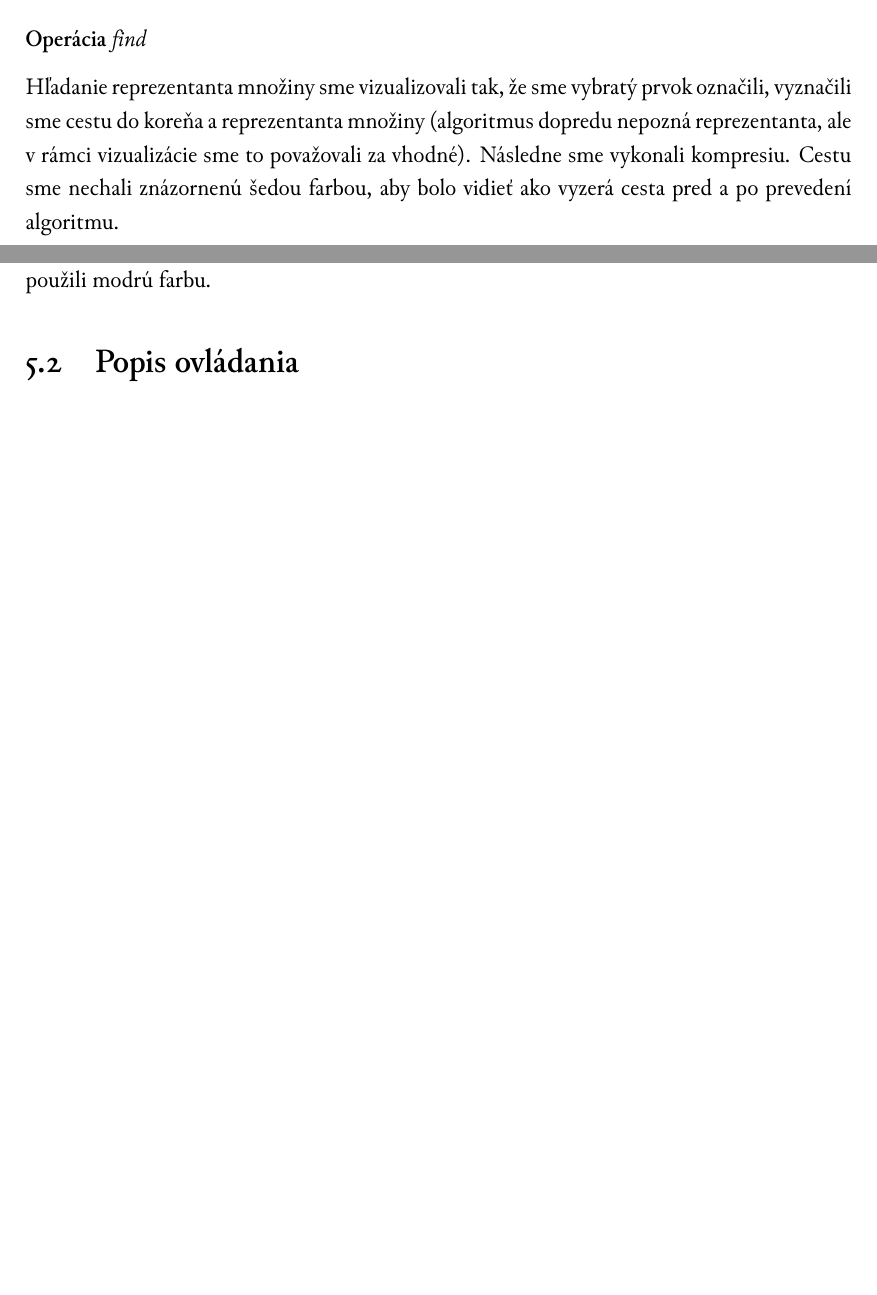
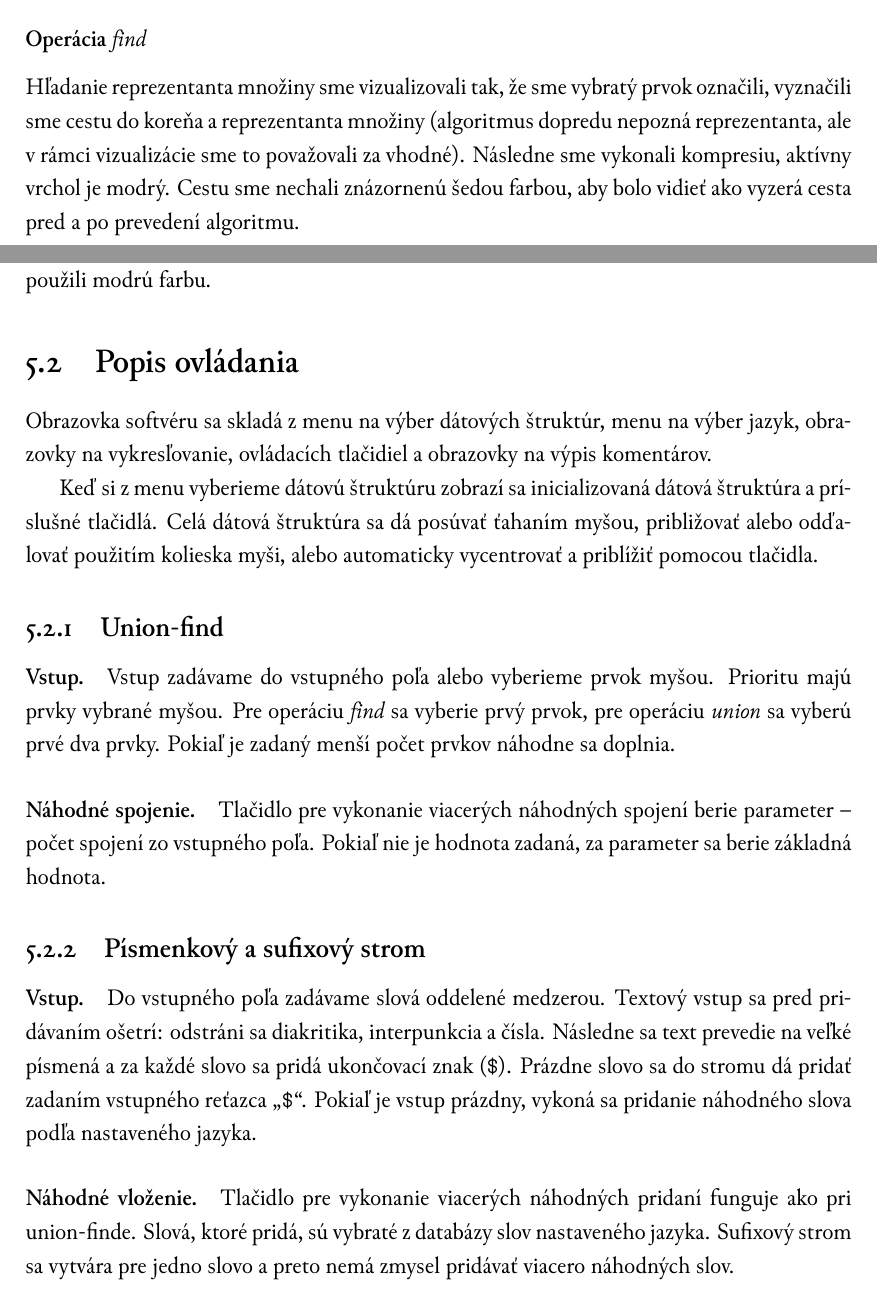
Before and after one commit to ViktorTomkovic/Tomkovic-vizualizacia-ads, a LaTeX thesis (tomkovic-vizualizacia-ads.tex, which reads implementacia.tex): two parts of pages 30 and 32 of 33 before the commit and two parts of pages 30 and 32 of 34 after it, joined at a grey line, cut so that both start at the same text, the shorter picture padded with empty space. Compiled offline with XeLaTeX; a missing font is replaced by an installed copy or a similar font.

Commit message:
neopravené chyby, dopísané ovládanie a záver. tzn. že text sa už bude len opravovať nie dopĺňať.

```diff
--- a/implementacia.tex
+++ b/implementacia.tex
@@ -37,7 +37,8 @@ Vybrané prvky sú zvýraznené.
 Hľadanie reprezentanta množiny sme vizualizovali tak, že sme vybratý prvok
 označili, vyznačili sme cestu do koreňa a reprezentanta množiny
 (algoritmus dopredu nepozná reprezentanta, ale v rámci vizualizácie sme to
-považovali za vhodné). Následne sme vykonali kompresiu. Cestu sme nechali
+považovali za vhodné). Následne sme vykonali kompresiu, aktívny vrchol je
+modrý. Cestu sme nechali
 znázornenú šedou farbou, aby bolo vidieť ako vyzerá cesta pred a po prevedení
 algoritmu.
 
@@ -99,6 +100,40 @@ rozširovania stromu. Pri pridávaní sufixov do stromu sme použili modrú farb
 
 \section{Popis ovládania}\label{sec:im:im}
 
+Obrazovka softvéru sa skladá z menu na výber dátových štruktúr, menu na výber
+jazyk, obrazovky na vykresľovanie, ovládacích tlačidiel a obrazovky na výpis
+komentárov.
+
+Keď si z menu vyberieme dátovú štruktúru zobrazí sa inicializovaná dátová
+štruktúra a príslušné tlačidlá. Celá dátová štruktúra sa dá posúvať ťahaním
+myšou, približovať alebo odďalovať použitím kolieska myši, alebo automaticky
+vycentrovať a priblížiť pomocou tlačidla.
+
+\subsection{Union-find}
+
+\paragraph{Vstup.} Vstup zadávame do vstupného poľa alebo vyberieme prvok
+myšou. Prioritu majú prvky vybrané myšou. Pre operáciu $\find$ sa vyberie prvý
+prvok, pre operáciu $\union$ sa vyberú prvé dva prvky. Pokiaľ je zadaný menší
+počet prvkov náhodne sa doplnia.
+
+\paragraph{Náhodné spojenie.} Tlačidlo pre vykonanie viacerých náhodných
+spojení berie parameter -- počet spojení zo vstupného poľa. Pokiaľ nie je
+hodnota zadaná, za parameter sa berie základná hodnota.
+
+\subsection{Písmenkový a sufixový strom}
+
+\paragraph{Vstup.} Do vstupného poľa zadávame slová oddelené medzerou. Textový
+vstup sa pred pridávaním ošetrí: odstráni sa diakritika, interpunkcia a čísla.
+Následne sa text prevedie na veľké písmená a za každé slovo sa pridá
+ukončovací znak (\uz). Prázdne slovo sa do stromu dá pridať zadaním vstupného
+reťazca "\uz". Pokiaľ je vstup prázdny, vykoná sa pridanie náhodného slova
+podľa nastaveného jazyka.
+
+\paragraph{Náhodné vloženie.} Tlačidlo pre vykonanie viacerých náhodných
+pridaní funguje ako pri union-finde. Slová, ktoré pridá, sú vybraté z databázy
+slov nastaveného jazyka. Sufixový strom sa vytvára pre jedno slovo a preto
+nemá zmysel pridávať viacero náhodných slov.
+
 
 \section{Testovanie, prevádzka a údržba}\label{sec:im:test}
 
--- a/tomkovic-vizualizacia-ads.tex
+++ b/tomkovic-vizualizacia-ads.tex
@@ -20,7 +20,8 @@
 
 \usepackage[
    backend=biber      % if we want unicode
-  ,style=iso-authoryear % iso-authoryear or iso-numeric for numeric citation method
+%  ,style=iso-authoryear % iso-authoryear or iso-numeric for numeric citation method
+  ,style=authoryear
 %  ,style=authoryear-comp
   ,babel=other        % to support multiple languages in bibliography
   %,sortlocale=cs_CZ   % locale of main language, it is for sorting
@@ -56,11 +57,11 @@
 \usepackage{array}
 
 %%definície konštánt a makier
-\def \nazovUniverzity{Univerzita Komenského v Bratislave}
+\def \nazovUniverzity{Univerzita Komensk{é}ho v Bratislave}
 \def \NazovUniverzity{\textbf{\Large \sc \nazovUniverzity}} %\sc pre smallcaps
 \def \nazovFakulty{Fakulta matematiky, fyziky a informatiky}
 \def \NazovFakulty{\textbf{\large \sc \nazovFakulty}}
-\def \nazovDiela{Vizualizácia algoritmov a dátových štruktúr}
+\def \nazovDiela{Vizualizácia union-findu, písmenkového stromu a sufixového stromu}
 \def \NazovDiela{\LARGE{\em \nazovDiela}}
 \def \podnazovDiela{nie je}
 \def \PodazovDiela{\large{\em \podnazovDiela}}
```
Also changed, not shown: iso.bbx (+1 -0 lines), suffixtree.tex (+1 -1 lines), zaver.tex (+22 -8 lines), slovak.lbx, tomkovic-vizualizacia-ads.pdf.
